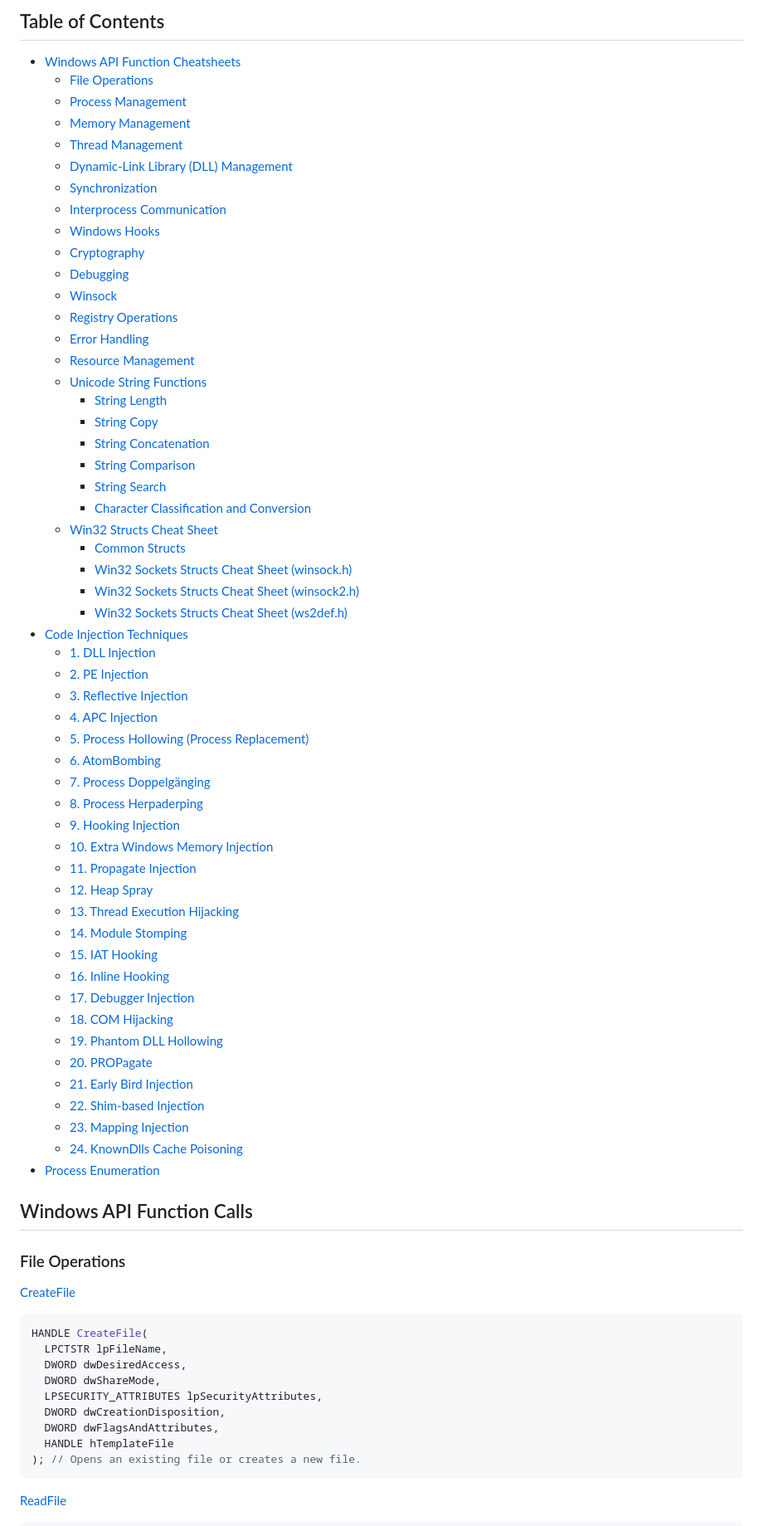
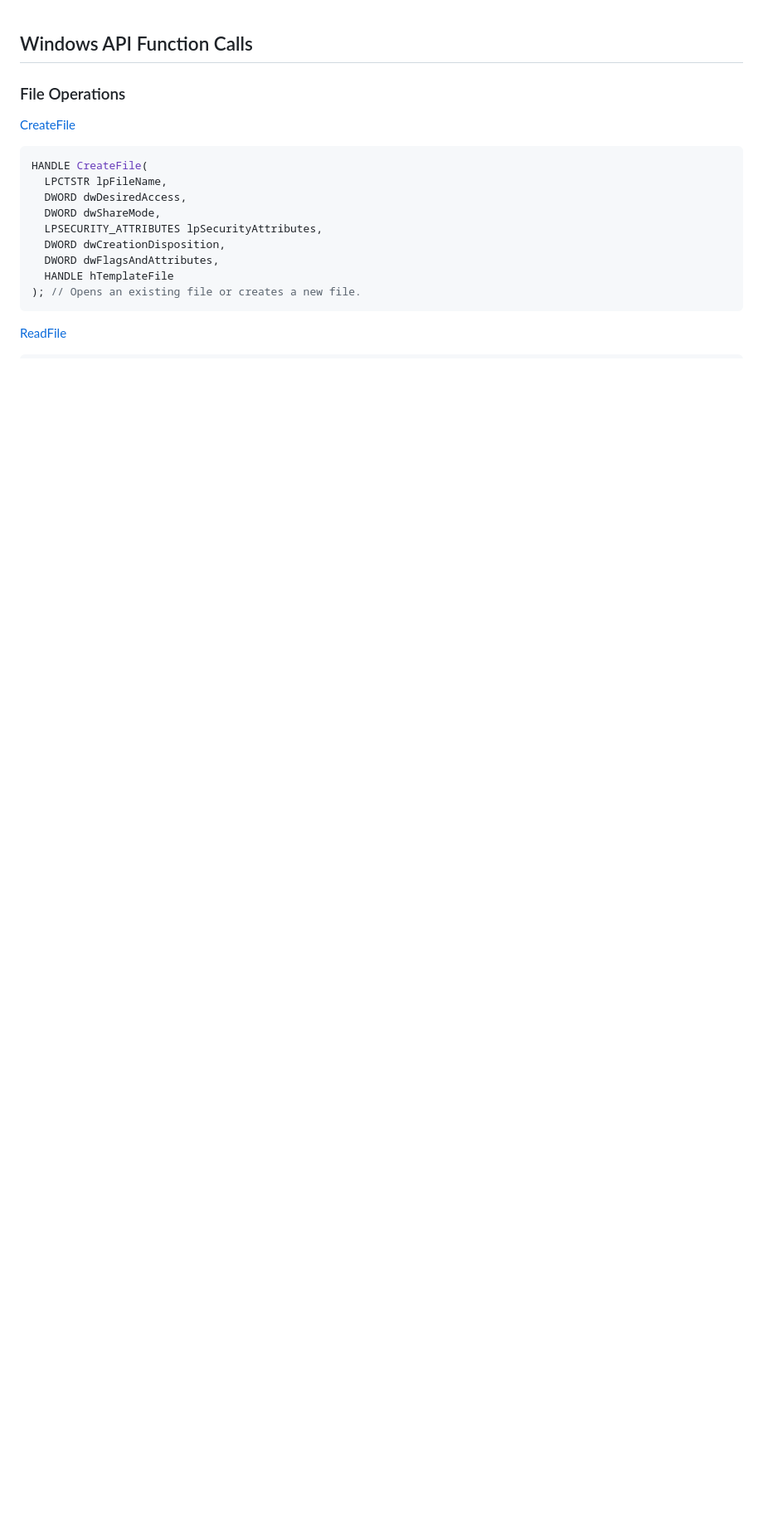
Before and after one commit to Dr-D25/dr-d25.github.io, a Markdown page: articles/notes/Windows_API.md, the part around the change. Shown at 83% size. GitHub-like rendering; blank space fills up the shorter version.

Commit message:
Remove Table of Contents from Windows_API.md
Removed the Table of Contents section from the Windows API notes.

```diff
--- a/articles/notes/Windows_API.md
+++ b/articles/notes/Windows_API.md
@@ -1,59 +1,3 @@
-
-## Table of Contents
-
-- [Windows API Function Cheatsheets](#windows-api-function-cheatsheets)
-    - [File Operations](#file-operations)
-    - [Process Management](#process-management)
-    - [Memory Management](#memory-management)
-    - [Thread Management](#thread-management)
-    - [Dynamic-Link Library (DLL) Management](#dynamic-link-library-dll-management)
-    - [Synchronization](#synchronization)
-    - [Interprocess Communication](#interprocess-communication)
-    - [Windows Hooks](#windows-hooks)
-    - [Cryptography](#cryptography)
-    - [Debugging](#debugging)
-    - [Winsock](#winsock)
-    - [Registry Operations](#registry-operations)
-    - [Error Handling](#error-handling)
-    - [Resource Management](#resource-management)
-  - [Unicode String Functions](#unicode-string-functions)
-    - [String Length](#string-length)
-    - [String Copy](#string-copy)
-    - [String Concatenation](#string-concatenation)
-    - [String Comparison](#string-comparison)
-    - [String Search](#string-search)
-    - [Character Classification and Conversion](#character-classification-and-conversion)
-  - [Win32 Structs Cheat Sheet](#win32-structs-cheat-sheet)
-    - [Common Structs](#common-structs)
-    - [Win32 Sockets Structs Cheat Sheet (winsock.h)](#win32-sockets-structs-cheat-sheet-winsockh)
-    - [Win32 Sockets Structs Cheat Sheet (winsock2.h)](#win32-sockets-structs-cheat-sheet-winsock2h)
-    - [Win32 Sockets Structs Cheat Sheet (ws2def.h)](#win32-sockets-structs-cheat-sheet-ws2defh)
-- [Code Injection Techniques](#code-injection-techniques)
-  - [1. DLL Injection](#1-dll-injection)
-  - [2. PE Injection](#2-pe-injection)
-  - [3. Reflective Injection](#3-reflective-injection)
-  - [4. APC Injection](#4-apc-injection)
-  - [5. Process Hollowing (Process Replacement)](#5-process-hollowing-process-replacement)
-  - [6. AtomBombing](#6-atombombing)
-  - [7. Process Doppelgänging](#7-process-doppelgänging)
-  - [8. Process Herpaderping](#8-process-herpaderping)
-  - [9. Hooking Injection](#9-hooking-injection)
-  - [10. Extra Windows Memory Injection](#10-extra-windows-memory-injection)
-  - [11. Propagate Injection](#11-propagate-injection)
-  - [12. Heap Spray](#12-heap-spray)
-  - [13. Thread Execution Hijacking](#13-thread-execution-hijacking)
-  - [14. Module Stomping](#14-module-stomping)
-  - [15. IAT Hooking](#15-iat-hooking)
-  - [16. Inline Hooking](#16-inline-hooking)
-  - [17. Debugger Injection](#17-debugger-injection)
-  - [18. COM Hijacking](#18-com-hijacking)
-  - [19. Phantom DLL Hollowing](#19-phantom-dll-hollowing)
-  - [20. PROPagate](#20-propagate)
-  - [21. Early Bird Injection](#21-early-bird-injection)
-  - [22. Shim-based Injection](#22-shim-based-injection)
-  - [23. Mapping Injection](#23-mapping-injection)
-  - [24. KnownDlls Cache Poisoning](#24-knowndlls-cache-poisoning)
-- [Process Enumeration](#process-enumeration)
 
 ## Windows API Function Calls
 ### File Operations
```
